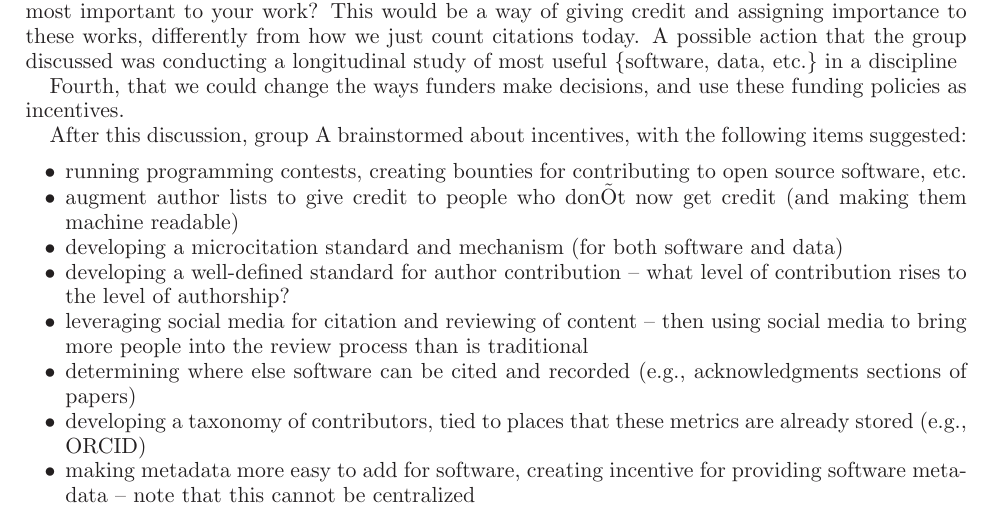
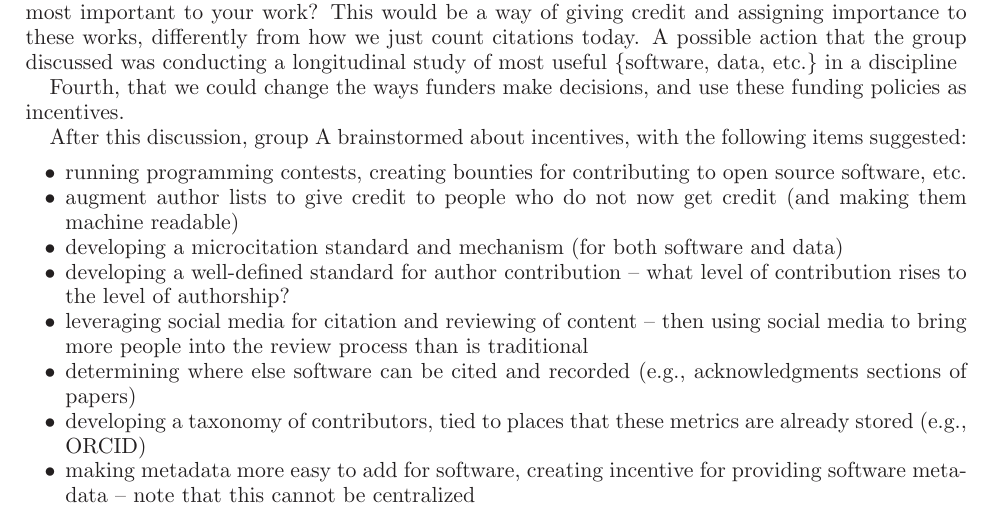
Before and after one commit to WSSSPE/meetings, a LaTeX paper (WSSSPE2_report/WSSSPE2_review.tex): part of page 7 of 13, cut so that both start at the same text. Compiled offline with LaTeX, dvips and Ghostscript; the source files are stored in an older character set and shown here as Unicode.

Commit message:
replace non-stadard apostrophe character

```diff
--- a/WSSSPE2_report/WSSSPE2_review.tex
+++ b/WSSSPE2_report/WSSSPE2_review.tex
@@ -671,7 +671,7 @@ After this discussion, group A brainstormed about incentives,
 with the following items suggested:
 \begin{itemize}
 \item running programming contests, creating bounties for contributing to open source software, etc.
-\item augment author lists to give credit to people who donÕt now get credit (and making them machine readable)
+\item augment author lists to give credit to people who do not now get credit (and making them machine readable)
 \item developing a microcitation standard and mechanism (for both software and data)
 \item developing a well-defined standard for author contribution -- what level of contribution rises to the level of authorship?
 \item leveraging social media for citation and reviewing of content -- then using social media to bring more people into the review process than is traditional
```
